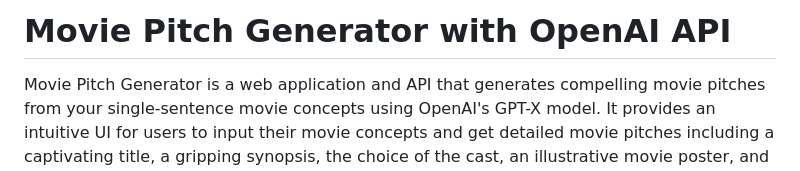
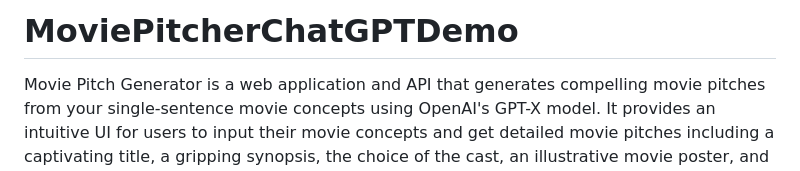
Before and after one commit to zli213/MoviePitcherChatGPTDemo, a Markdown page: README.md, the part around the change. Rendered like a GitHub page.

```diff
--- a/README.md
+++ b/README.md
@@ -1,4 +1,4 @@
-# Movie Pitch Generator with OpenAI API
+# MoviePitcherChatGPTDemo
 
 Movie Pitch Generator is a web application and API that generates compelling movie pitches from your single-sentence movie concepts using OpenAI's GPT-X model. It provides an intuitive UI for users to input their movie concepts and get detailed movie pitches including a captivating title, a gripping synopsis, the choice of the cast, an illustrative movie poster, and a brief image description for advertisement purposes.
 
```
